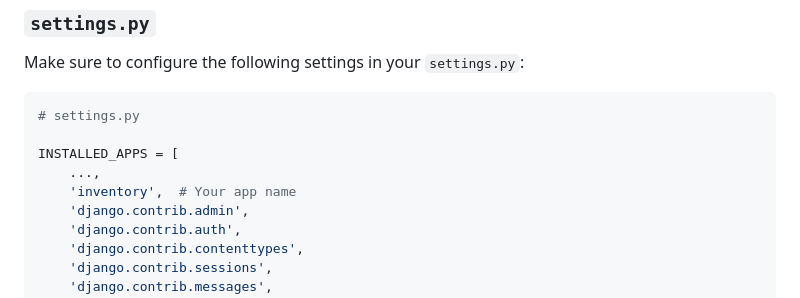
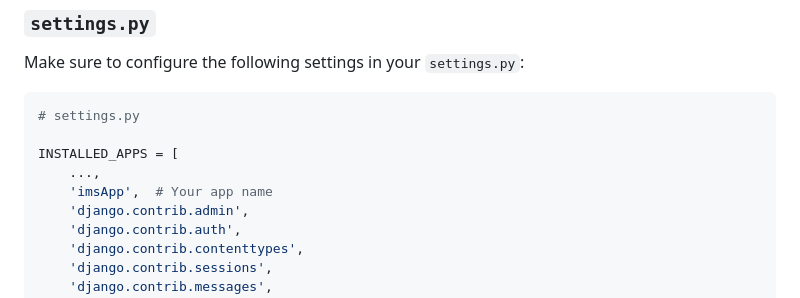
Before and after one commit to hirwacedric123/Django-Inventory-Management-System, a Markdown page: README.md, the part around the change. Drawn GitHub-style.

```diff
--- a/README.md
+++ b/README.md
@@ -102,7 +102,7 @@ Make sure to configure the following settings in your `settings.py`:
 
 INSTALLED_APPS = [
     ...,
-    'inventory',  # Your app name
+    'imsApp',  # Your app name
     'django.contrib.admin',
     'django.contrib.auth',
     'django.contrib.contenttypes',
```
